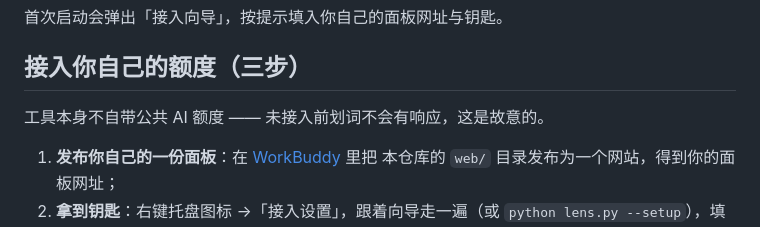
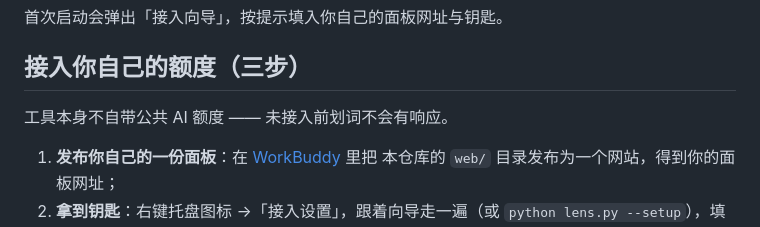
Before and after one commit to AnVe-CJS/1z-read, a Markdown page: README.md, the part around the change. Rendered like a GitHub page.

```diff
--- a/README.md
+++ b/README.md
@@ -46,7 +46,7 @@ pythonw desktop\lens.py
 
 ## 接入你自己的额度（三步）
 
-工具本身不自带公共 AI 额度 —— 未接入前划词不会有响应，这是故意的。
+工具本身不自带公共 AI 额度 —— 未接入前划词不会有响应。
 
 1. **发布你自己的一份面板**：在 [WorkBuddy](https://www.workbuddy.cn/) 里把
    本仓库的 `web/` 目录发布为一个网站，得到你的面板网址；
```
